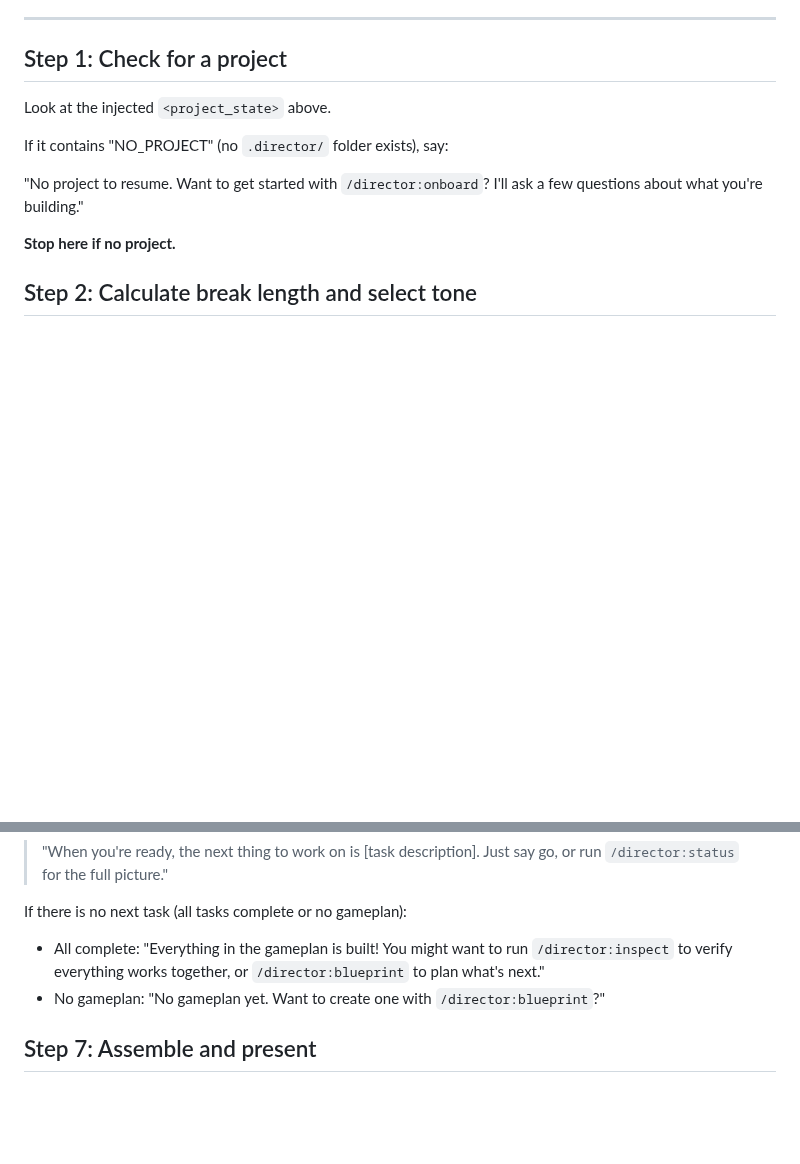
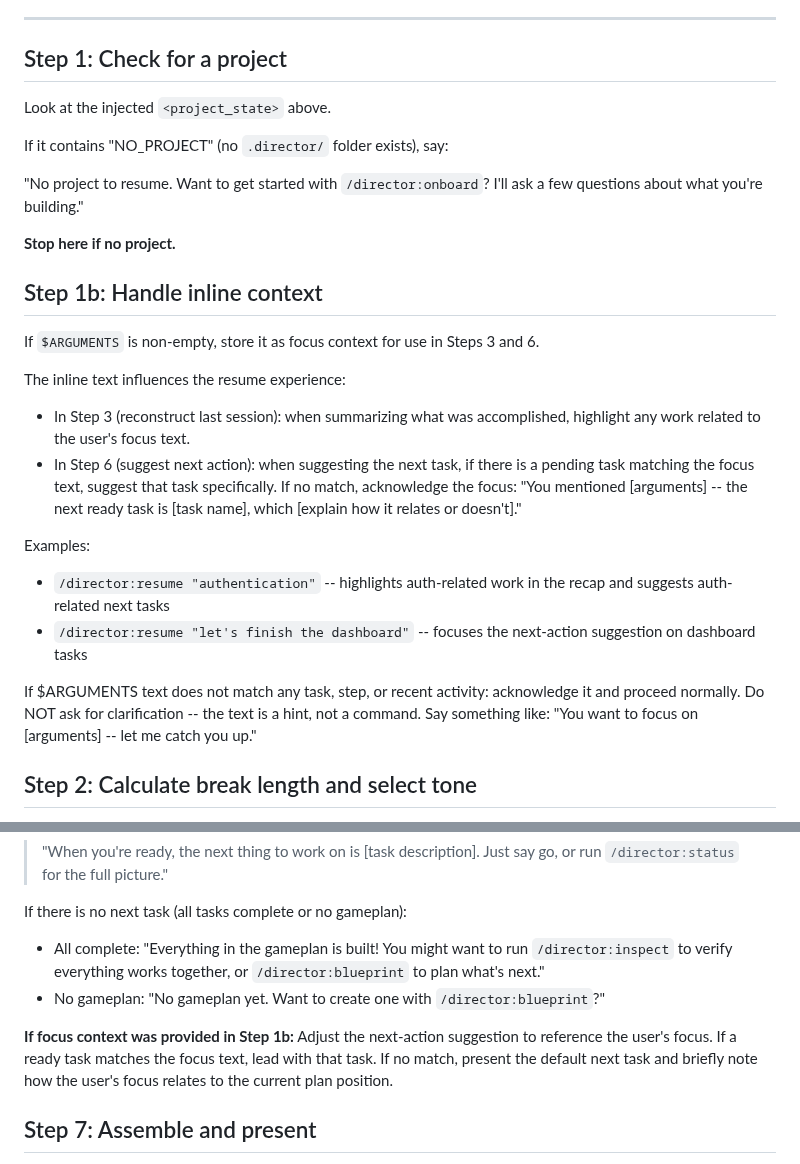
Before and after one commit to noahrasheta/director, a Markdown page: skills/resume/SKILL.md, 2 parts joined by grey strips. Rendered like a GitHub page; blank space fills up the shorter version.

Commit message:
feat(09-03): add $ARGUMENTS support to resume skill
- Add Step 1b for inline context handling (focus text influences recap and next-action)
- Update Step 6 to reference focus context from Step 1b
- Audit confirms 11/12 commands already had $ARGUMENTS support; resume was the only gap
- All 12 commands now handle inline text

Co-Authored-By: Claude Opus 4.6 <noreply@anthropic.com>

```diff
--- a/skills/resume/SKILL.md
+++ b/skills/resume/SKILL.md
@@ -43,6 +43,20 @@ If it contains "NO_PROJECT" (no `.director/` folder exists), say:
 "No project to resume. Want to get started with `/director:onboard`? I'll ask a few questions about what you're building."
 
 **Stop here if no project.**
+
+## Step 1b: Handle inline context
+
+If `$ARGUMENTS` is non-empty, store it as focus context for use in Steps 3 and 6.
+
+The inline text influences the resume experience:
+- In Step 3 (reconstruct last session): when summarizing what was accomplished, highlight any work related to the user's focus text.
+- In Step 6 (suggest next action): when suggesting the next task, if there is a pending task matching the focus text, suggest that task specifically. If no match, acknowledge the focus: "You mentioned [arguments] -- the next ready task is [task name], which [explain how it relates or doesn't]."
+
+Examples:
+- `/director:resume "authentication"` -- highlights auth-related work in the recap and suggests auth-related next tasks
+- `/director:resume "let's finish the dashboard"` -- focuses the next-action suggestion on dashboard tasks
+
+If $ARGUMENTS text does not match any task, step, or recent activity: acknowledge it and proceed normally. Do NOT ask for clarification -- the text is a hint, not a command. Say something like: "You want to focus on [arguments] -- let me catch you up."
 
 ## Step 2: Calculate break length and select tone
 
@@ -159,6 +173,8 @@ If there is no next task (all tasks complete or no gameplan):
 - All complete: "Everything in the gameplan is built! You might want to run `/director:inspect` to verify everything works together, or `/director:blueprint` to plan what's next."
 - No gameplan: "No gameplan yet. Want to create one with `/director:blueprint`?"
 
+**If focus context was provided in Step 1b:** Adjust the next-action suggestion to reference the user's focus. If a ready task matches the focus text, lead with that task. If no match, present the default next task and briefly note how the user's focus relates to the current plan position.
+
 ## Step 7: Assemble and present
 
 Combine all sections into a **single cohesive message**. Do NOT use section headers or numbered lists. The output should read like a natural conversation, not a report.
```
